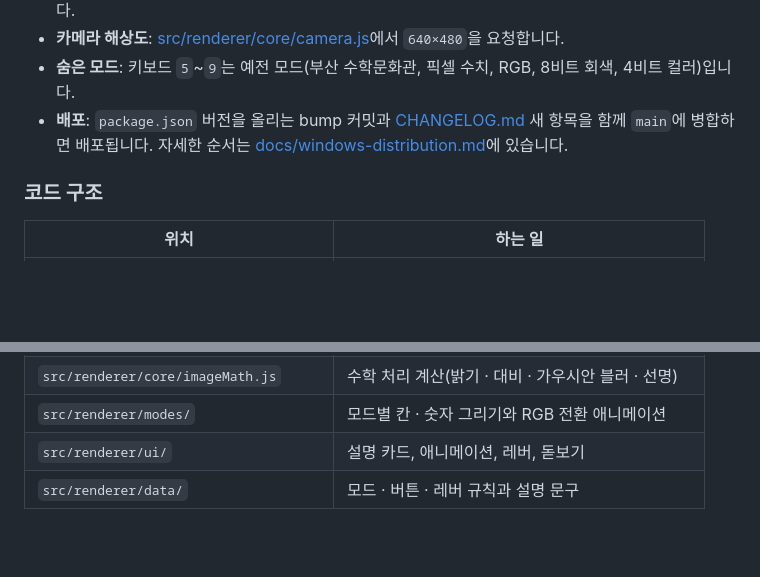
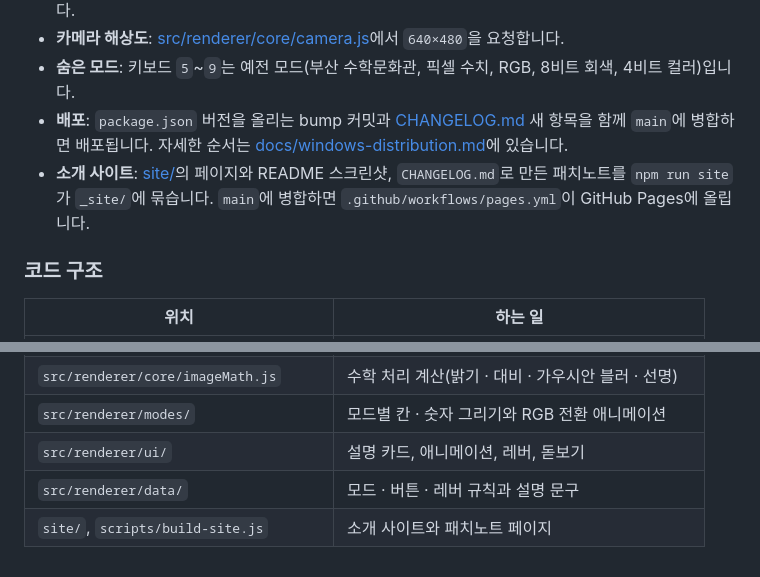
Before and after one commit to BSSMAscending/media-art-for-windows, a Markdown page: README.md, 2 parts joined by grey strips. Drawn GitHub-style; blank space fills up the shorter version.

Commit message:
docs: link the project site and patch notes
Co-Authored-By: Claude Opus 5.5 <noreply@anthropic.com>

```diff
--- a/README.md
+++ b/README.md
@@ -133,6 +135,7 @@ npm run lint
 - **카메라 해상도**: [src/renderer/core/camera.js](src/renderer/core/camera.js)에서 `640×480`을 요청합니다.
 - **숨은 모드**: 키보드 `5`~`9`는 예전 모드(부산 수학문화관, 픽셀 수치, RGB, 8비트 회색, 4비트 컬러)입니다.
 - **배포**: `package.json` 버전을 올리는 bump 커밋과 [CHANGELOG.md](CHANGELOG.md) 새 항목을 함께 `main`에 병합하면 배포됩니다. 자세한 순서는 [docs/windows-distribution.md](docs/windows-distribution.md)에 있습니다.
+- **소개 사이트**: [site/](site/)의 페이지와 README 스크린샷, `CHANGELOG.md`로 만든 패치노트를 `npm run site`가 `_site/`에 묶습니다. `main`에 병합하면 `.github/workflows/pages.yml`이 GitHub Pages에 올립니다.
 
 ### 코드 구조
 
@@ -145,3 +148,4 @@ npm run lint
 | `src/renderer/modes/` | 모드별 칸 · 숫자 그리기와 RGB 전환 애니메이션 |
 | `src/renderer/ui/` | 설명 카드, 애니메이션, 레버, 돋보기 |
 | `src/renderer/data/` | 모드 · 버튼 · 레버 규칙과 설명 문구 |
+| `site/`, `scripts/build-site.js` | 소개 사이트와 패치노트 페이지 |
```
Also changed, not shown: other parts of README.md (+2 -0 lines), CLAUDE.md (+6 -0 lines), docs/windows-distribution.md (+1 -0 lines).
